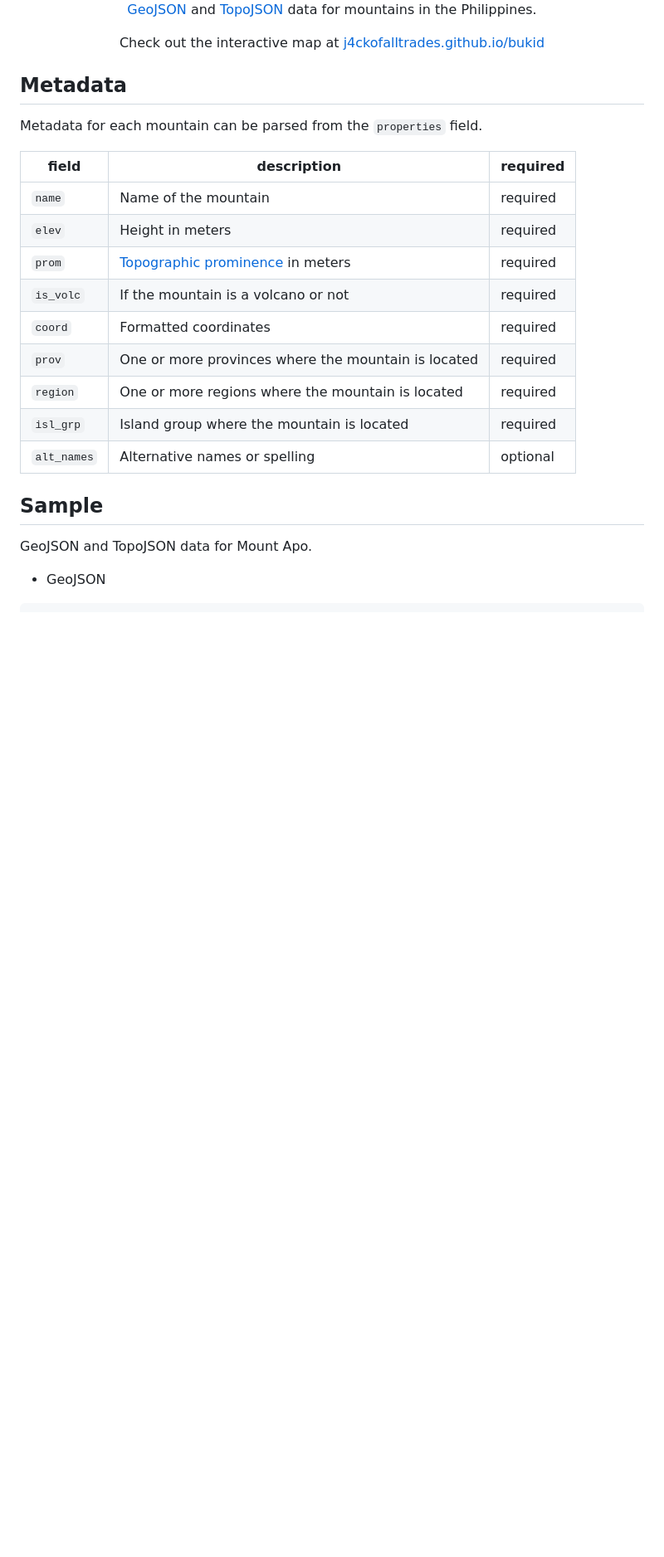
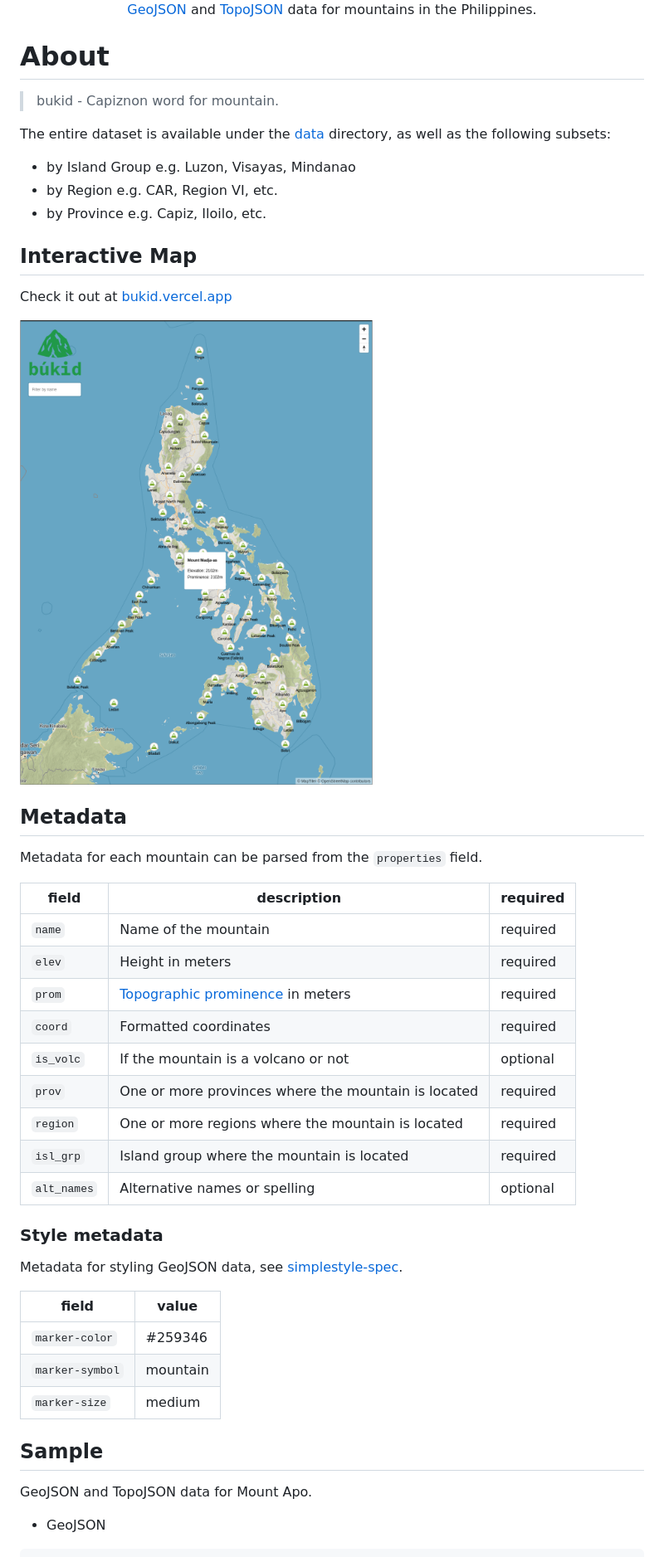
Before and after one commit to j4ckofalltrades/bukid, a Markdown page: README.md, the part around the change printed below. Shown: that part at 83% size. GitHub-like rendering; pictures changed too: assets/interactive-map.png (added); blank space fills up the shorter version.

```diff
--- a/README.md
+++ b/README.md
@@ -14,11 +14,23 @@
     </a>
     data for mountains in the Philippines.
   </p>
-  <p align="center">
-    Check out the interactive map at
-    <a href="https://j4ckofalltrades.github.io/bukid">j4ckofalltrades.github.io/bukid</a>
-  </p>
 </div>
+
+# About
+
+> bukid - Capiznon word for mountain.
+
+The entire dataset is available under the [data](./data) directory, as well as the following subsets:
+
+- by Island Group e.g. Luzon, Visayas, Mindanao
+- by Region e.g. CAR, Region VI, etc.
+- by Province e.g. Capiz, Iloilo, etc.
+
+## Interactive Map
+
+Check it out at [bukid.vercel.app](https://bukid.vercel.app)
+
+<img src="assets/interactive-map.png" alt="Interactive Map" height="714px" width="542px">
 
 ## Metadata
 
@@ -29,12 +41,22 @@ Metadata for each mountain can be parsed from the `properties` field.
 | `name`      | Name of the mountain                                                                     | required |
 | `elev`      | Height in meters                                                                         | required |
 | `prom`      | [Topographic prominence](https://en.wikipedia.org/wiki/Topographic_prominence) in meters | required |
-| `is_volc`   | If the mountain is a volcano or not                                                      | required |
 | `coord`     | Formatted coordinates                                                                    | required |
+| `is_volc`   | If the mountain is a volcano or not                                                      | optional |
 | `prov`      | One or more provinces where the mountain is located                                      | required |
 | `region`    | One or more regions where the mountain is located                                        | required |
 | `isl_grp`   | Island group where the mountain is located                                               | required |
 | `alt_names` | Alternative names or spelling                                                            | optional |
+
+### Style metadata
+
+Metadata for styling GeoJSON data, see [simplestyle-spec](https://github.com/mapbox/simplestyle-spec).
+
+| field           | value    |
+|-----------------|----------|
+| `marker-color`  | #259346  |
+| `marker-symbol` | mountain |
+| `marker-size`   | medium   |
 
 ## Sample
 
```
Also changed, not shown: other parts of README.md (+15 -5 lines), 2 other files.
